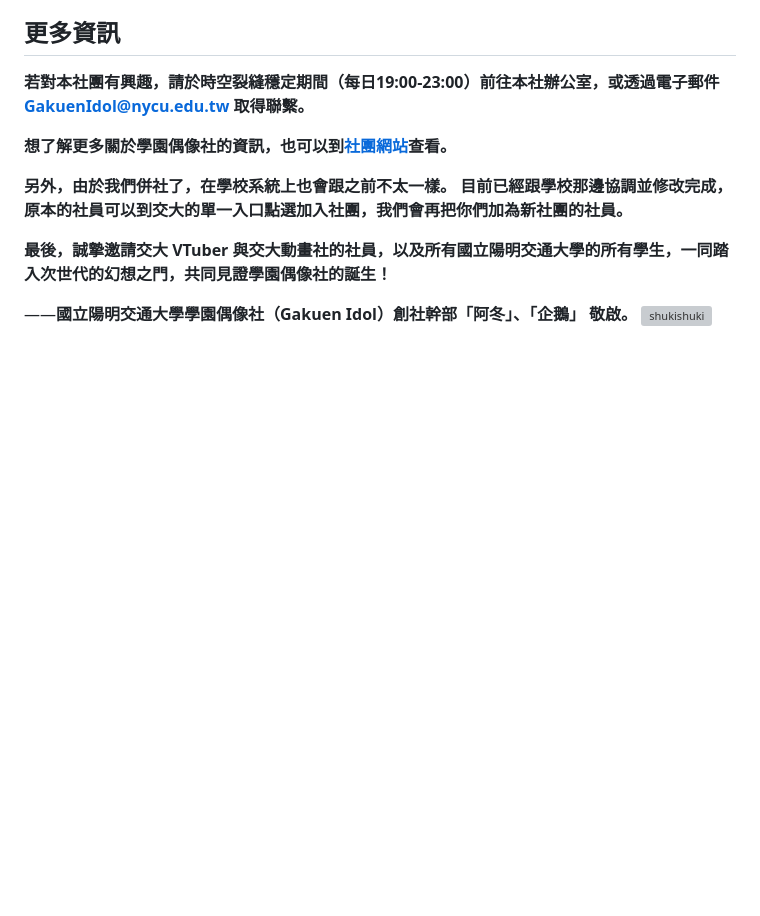
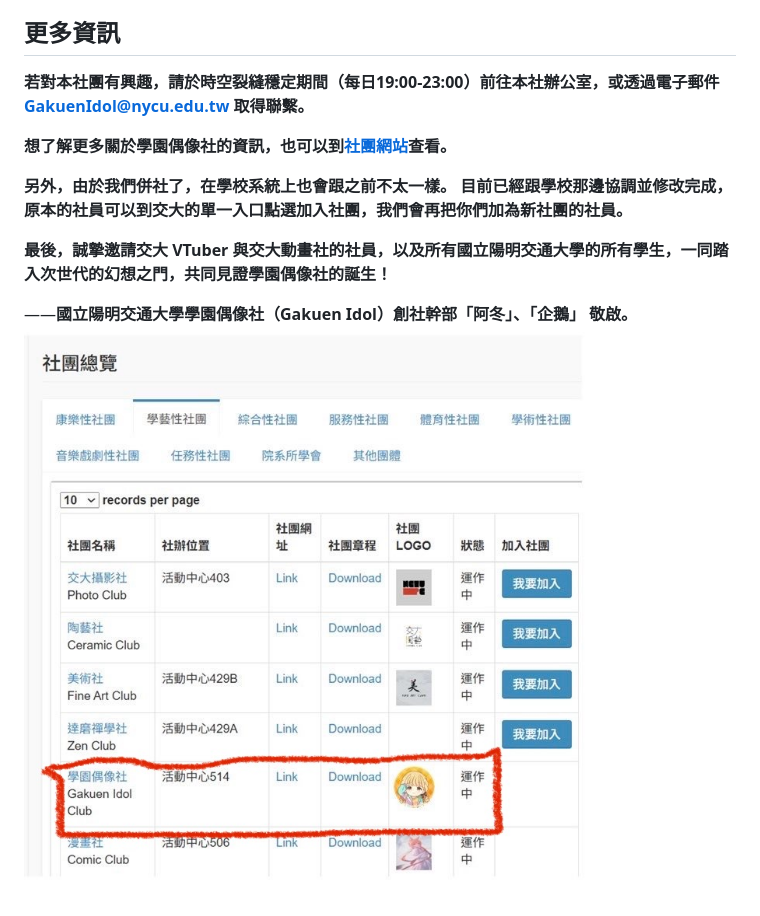
Before and after one commit to idicjeremy13/nctu-gakuen-idol, a Markdown page: README.md, the part around the change. GitHub-like rendering; blank space fills up the shorter version; grey boxes are pictures that could not be loaded.

```diff
--- a/README.md
+++ b/README.md
@@ -48,4 +48,4 @@ VTuber 社員與動畫社員們其實一直有個夢想：成為閃亮耀眼的
 **最後，誠摯邀請交大 VTuber 與交大動畫社的社員，以及所有國立陽明交通大學的所有學生，一同踏入次世代的幻想之門，共同見證學園偶像社的誕生！**
 
 ——**國立陽明交通大學學園偶像社（Gakuen Idol）創社幹部「阿冬」、「企鵝」 敬啟。**
-![shukishuki](.\images\club.png)
+![shukishuki](./images/club.png)
```
